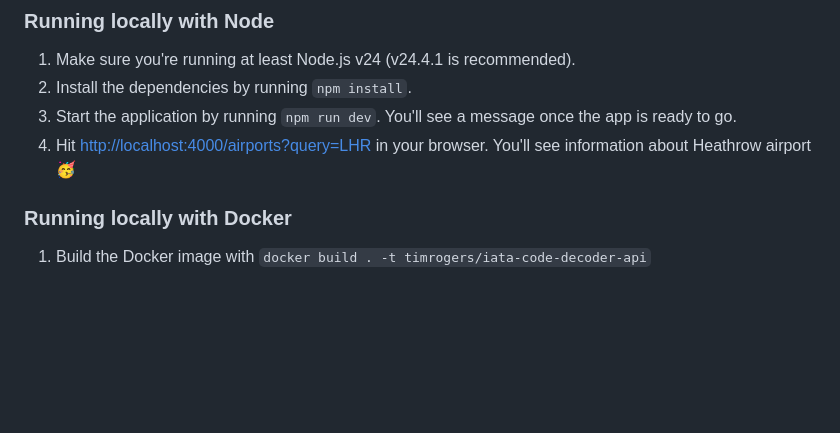
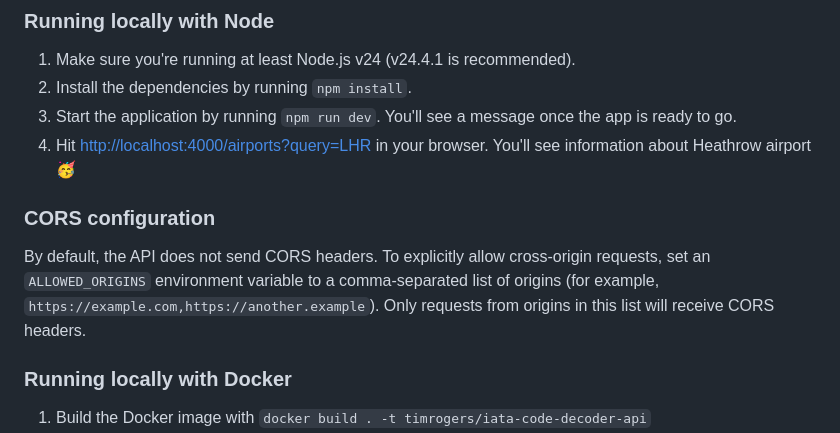
Before and after one commit to timrogers/iata-code-decoder-api, a Markdown page: README.md, the part around the change. Rendered like a GitHub page; blank space fills up the shorter version.

Commit message:
docs: document cors allowlist
Co-authored-by: eviltimrogers <116679721+eviltimrogers@users.noreply.github.com>

```diff
--- a/README.md
+++ b/README.md
@@ -20,6 +20,10 @@ The cached data is updated regularly thanks to the power of GitHub Actions 👼
 2. Install the dependencies by running `npm install`.
 3. Start the application by running `npm run dev`. You'll see a message once the app is ready to go.
 4. Hit <http://localhost:4000/airports?query=LHR> in your browser. You'll see information about Heathrow airport 🥳
+
+### CORS configuration
+
+By default, the API does not send CORS headers. To explicitly allow cross-origin requests, set an `ALLOWED_ORIGINS` environment variable to a comma-separated list of origins (for example, `https://example.com,https://another.example`). Only requests from origins in this list will receive CORS headers.
 
 ### Running locally with Docker
 
```
